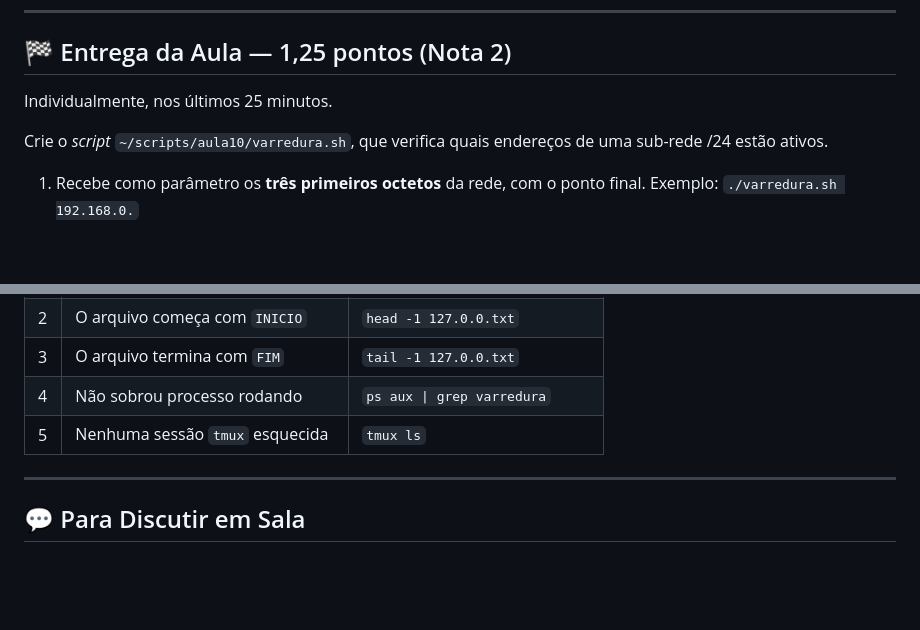
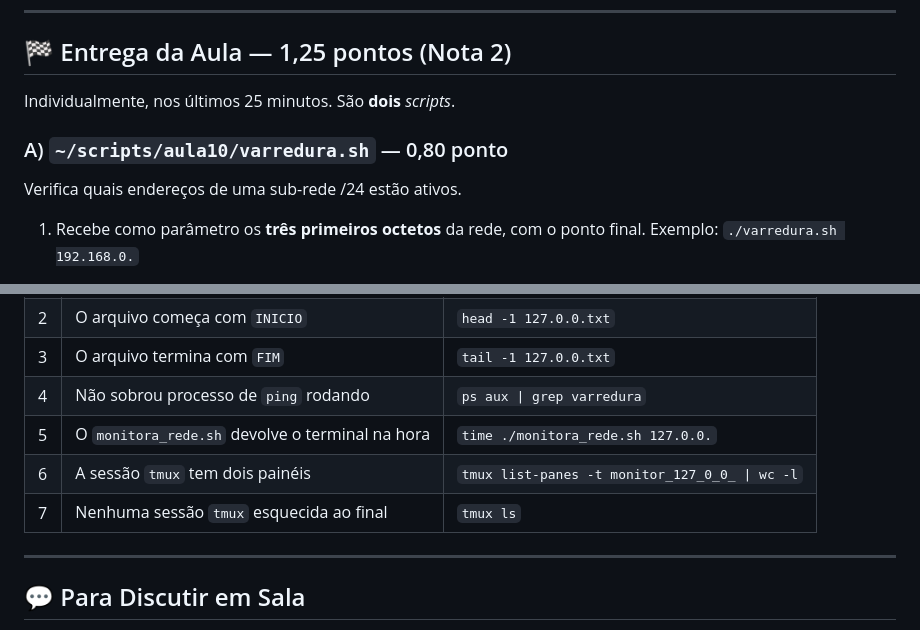
Before and after one commit to joaomarceloalencar/scripts, a Markdown page: aulas/10_gerencia_de_processos.md, 2 parts joined by grey strips. GitHub-like rendering; blank space fills up the shorter version.

```diff
--- a/aulas/10_gerencia_de_processos.md
+++ b/aulas/10_gerencia_de_processos.md
@@ -353,10 +353,11 @@ de uma sessão `tmux`?
 
 ## 🏁 Entrega da Aula — 1,25 pontos (Nota 2)
 
-Individualmente, nos últimos 25 minutos.
+Individualmente, nos últimos 25 minutos. São **dois** *scripts*.
 
-Crie o *script* `~/scripts/aula10/varredura.sh`, que verifica quais endereços de
-uma sub-rede /24 estão ativos.
+### A) `~/scripts/aula10/varredura.sh` — 0,80 ponto
+
+Verifica quais endereços de uma sub-rede /24 estão ativos.
 
 1. Recebe como parâmetro os **três primeiros octetos** da rede, com o ponto final.
    Exemplo: `./varredura.sh 192.168.0.`
@@ -424,7 +476,9 @@ O `time` é o critério 2: se o *script* travar o terminal, ele falha.
 | 2 | O arquivo começa com `INICIO` | `head -1 127.0.0.txt` |
 | 3 | O arquivo termina com `FIM` | `tail -1 127.0.0.txt` |
-| 4 | Não sobrou processo rodando | `ps aux \| grep varredura` |
-| 5 | Nenhuma sessão `tmux` esquecida | `tmux ls` |
+| 4 | Não sobrou processo de `ping` rodando | `ps aux \| grep varredura` |
+| 5 | O `monitora_rede.sh` devolve o terminal na hora | `time ./monitora_rede.sh 127.0.0.` |
+| 6 | A sessão `tmux` tem dois painéis | `tmux list-panes -t monitor_127_0_0_ \| wc -l` |
+| 7 | Nenhuma sessão `tmux` esquecida ao final | `tmux ls` |
 
 ---
 
```
Also changed, not shown: other parts of aulas/10_gerencia_de_processos.md (+58 -7 lines), aulas/11_leitura_e_escrita.md (+78 -19 lines).
